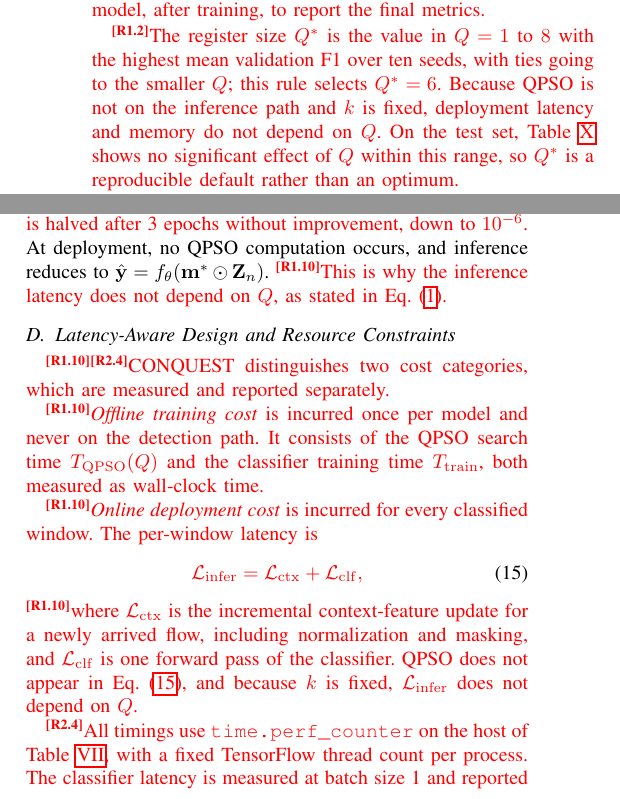
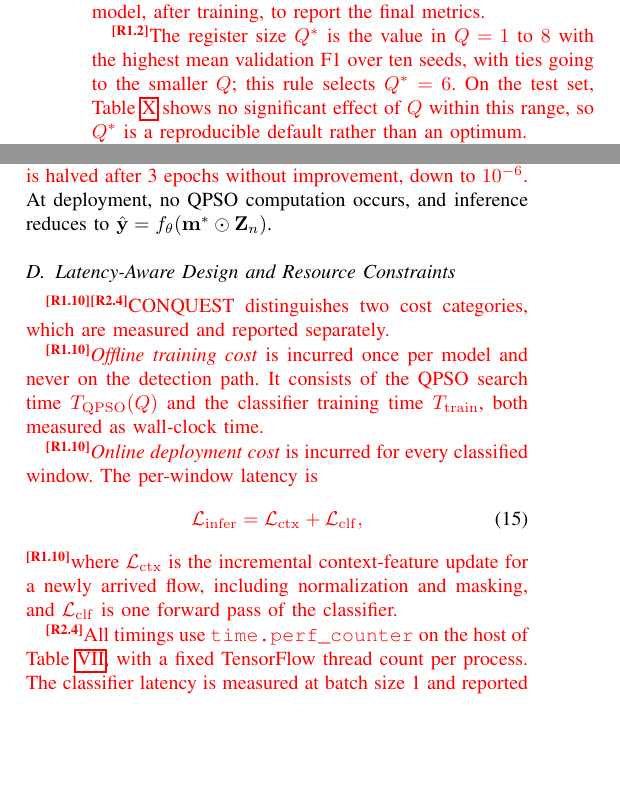
Before and after one commit to CHYMEE/conquest, a LaTeX paper (paper/revision.tex): two parts of the columns of page 9 of 22, joined at a grey line, cut so that both start at the same text, the shorter picture padded with empty space. Compiled offline with pdfLaTeX; a missing font is replaced by an installed copy or a similar font; a LaTeX package or settings file that is missing is left out.

Commit message:
Revision: state Q-independence of inference latency once, confirm it once
Co-Authored-By: Claude Opus 5.5 <noreply@anthropic.com>

```diff
--- a/paper/revision.tex
+++ b/paper/revision.tex
@@ -865,9 +865,7 @@ FL per-client metrics & Client-matched windows of $\mathcal{D}_{\rm te}$, final
 
 \rev{R1.2}\textcolor{red}{The register size $Q^{*}$ is the value in
 $Q=1$ to $8$ with the highest mean validation F1 over ten seeds, with
-ties going to the smaller $Q$; this rule selects $Q^{*}=6$. Because
-QPSO is not on the inference path and $k$ is fixed, deployment
-latency and memory do not depend on $Q$. On the test set,
+ties going to the smaller $Q$; this rule selects $Q^{*}=6$. On the test set,
 Table~\ref{tab:qubit_ablation_improved_robust} shows no significant
 effect of $Q$ within this range, so $Q^{*}$ is a
 reproducible default rather than an optimum.}
@@ -939,8 +937,6 @@ with patience 6 and restores the best weights, and the learning rate
 is halved after 3 epochs without improvement, down to $10^{-6}$.}
 At deployment, no QPSO computation occurs, and inference reduces to
 $\hat{\mathbf{y}}=f_\theta(\mathbf{m}^{*}\odot\mathbf{Z}_n)$.
-\rev{R1.10}\textcolor{red}{This is why the inference latency does
-not depend on $Q$, as stated in Eq.~\eqref{eq:infer_invariance}.}
 
 
 
@@ -967,9 +963,7 @@ for every classified window. The per-window latency is}
 \rev{R1.10}\textcolor{red}{where $\mathcal{L}_{\rm ctx}$ is the
 incremental context-feature update for a newly arrived flow,
 including normalization and masking, and $\mathcal{L}_{\rm clf}$ is
-one forward pass of the classifier. QPSO does not appear
-in Eq.~\eqref{eq:latency_decomp}, and because $k$ is fixed,
-$\mathcal{L}_{\rm infer}$ does not depend on $Q$.}
+one forward pass of the classifier.}
 
 \rev{R2.4}\textcolor{red}{All timings use \texttt{time.perf\_counter}
 on the host of Table~\ref{tab:impl_setup}, with a fixed TensorFlow
```
Also changed, not shown: paper/revision.tex (7 more changed lines).
